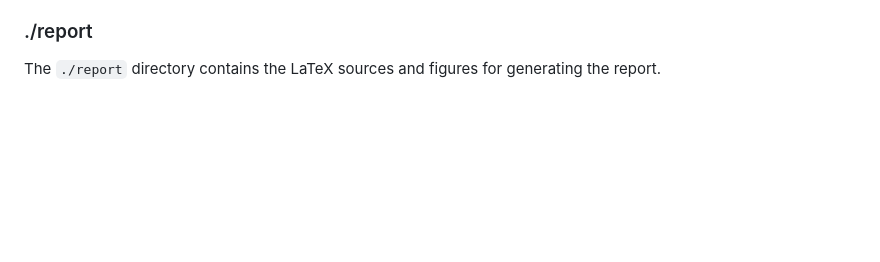
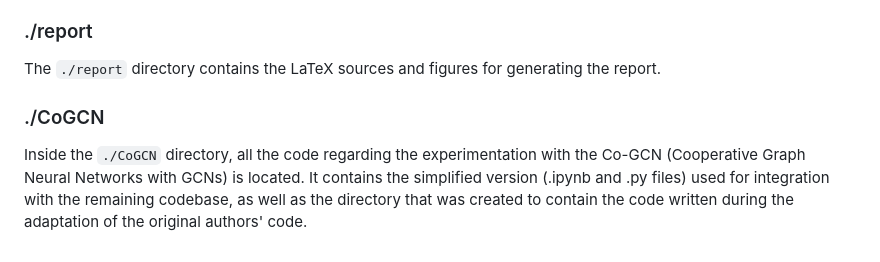
Before and after one commit to TobiasErbacher/gdl, a Markdown page: README.md, the part around the change. GitHub-like rendering; blank space fills up the shorter version.

```diff
--- a/README.md
+++ b/README.md
@@ -64,3 +64,6 @@ Below are the commands to run the `benchmark.py` script for the Cooperative-AP-G
 
 ### ./report
 The `./report` directory contains the LaTeX sources and figures for generating the report.
+
+### ./CoGCN
+Inside the `./CoGCN` directory, all the code regarding the experimentation with the Co-GCN (Cooperative Graph Neural Networks with GCNs) is located. It contains the simplified version (.ipynb and .py files) used for integration with the remaining codebase, as well as the directory that was created to contain the code written during the adaptation of the original authors' code.
```
